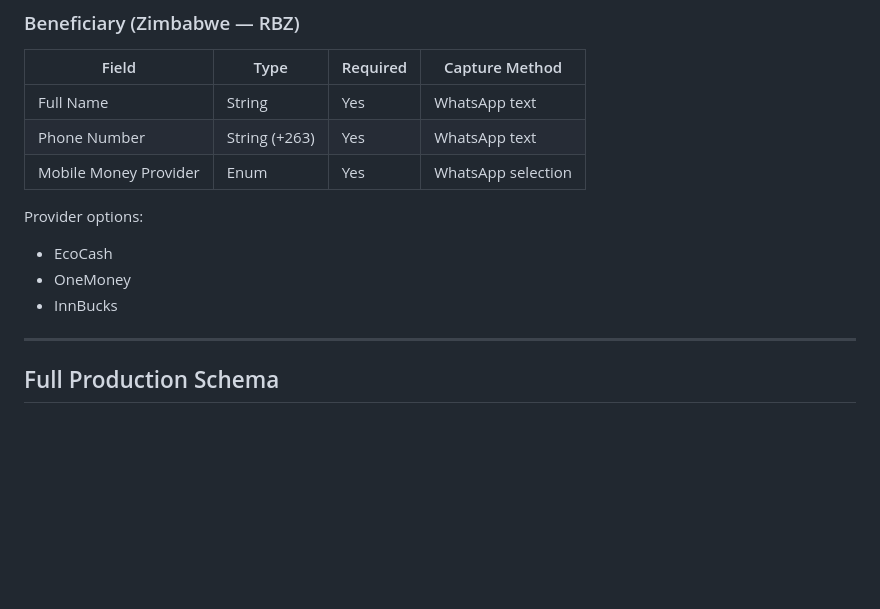
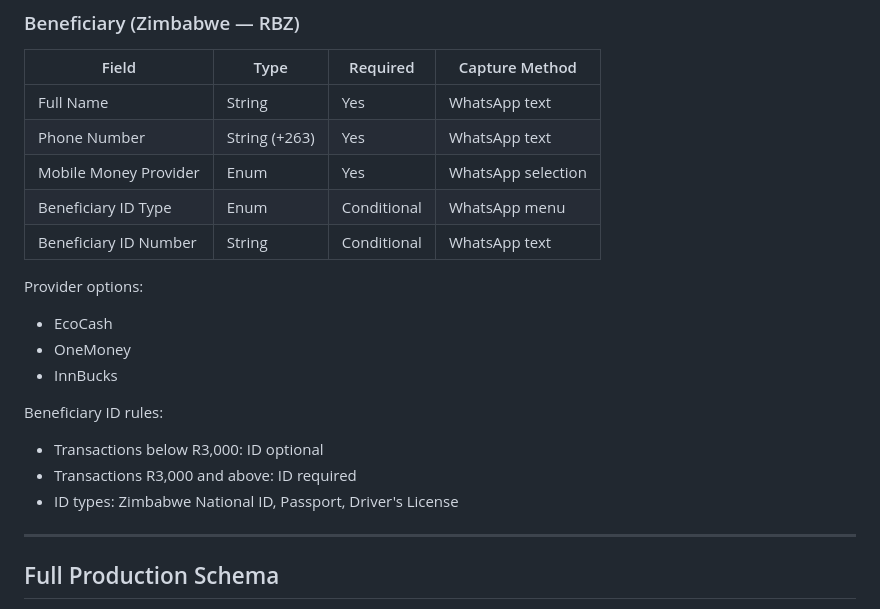
Before and after one commit to NgeliMrasi/zakapay, a Markdown page: docs/ZakaPay_KYC_Schema_SA_ZW.md, the part around one of its changes. GitHub-like rendering; blank space fills up the shorter version.

```diff
--- a/docs/ZakaPay_KYC_Schema_SA_ZW.md
+++ b/docs/ZakaPay_KYC_Schema_SA_ZW.md
@@ -36,11 +36,18 @@ R5,000 per-transaction cap. Single corridor SA to ZW.
 | Full Name | String | Yes | WhatsApp text |
 | Phone Number | String (+263) | Yes | WhatsApp text |
 | Mobile Money Provider | Enum | Yes | WhatsApp selection |
+| Beneficiary ID Type | Enum | Conditional | WhatsApp menu |
+| Beneficiary ID Number | String | Conditional | WhatsApp text |
 
 Provider options:
 - EcoCash
 - OneMoney
 - InnBucks
+
+Beneficiary ID rules:
+- Transactions below R3,000: ID optional
+- Transactions R3,000 and above: ID required
+- ID types: Zimbabwe National ID, Passport, Driver's License
 
 ---
 
```
Also changed, not shown: other parts of docs/ZakaPay_KYC_Schema_SA_ZW.md (+39 -0 lines).
